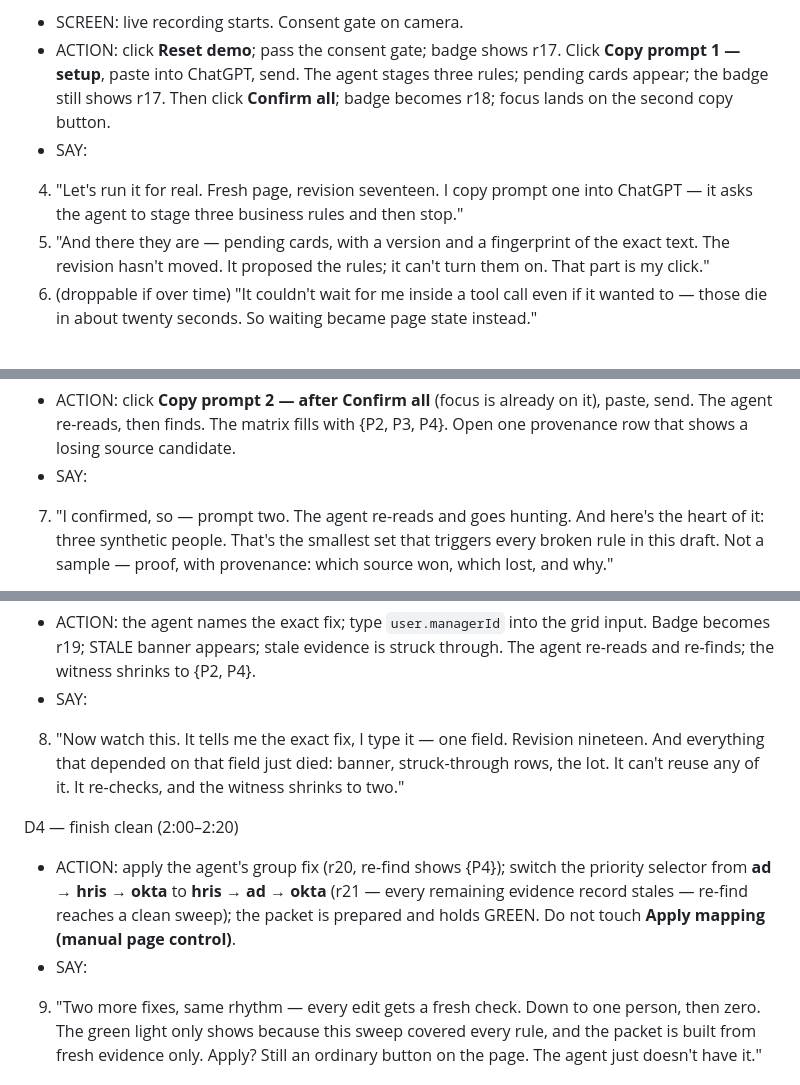
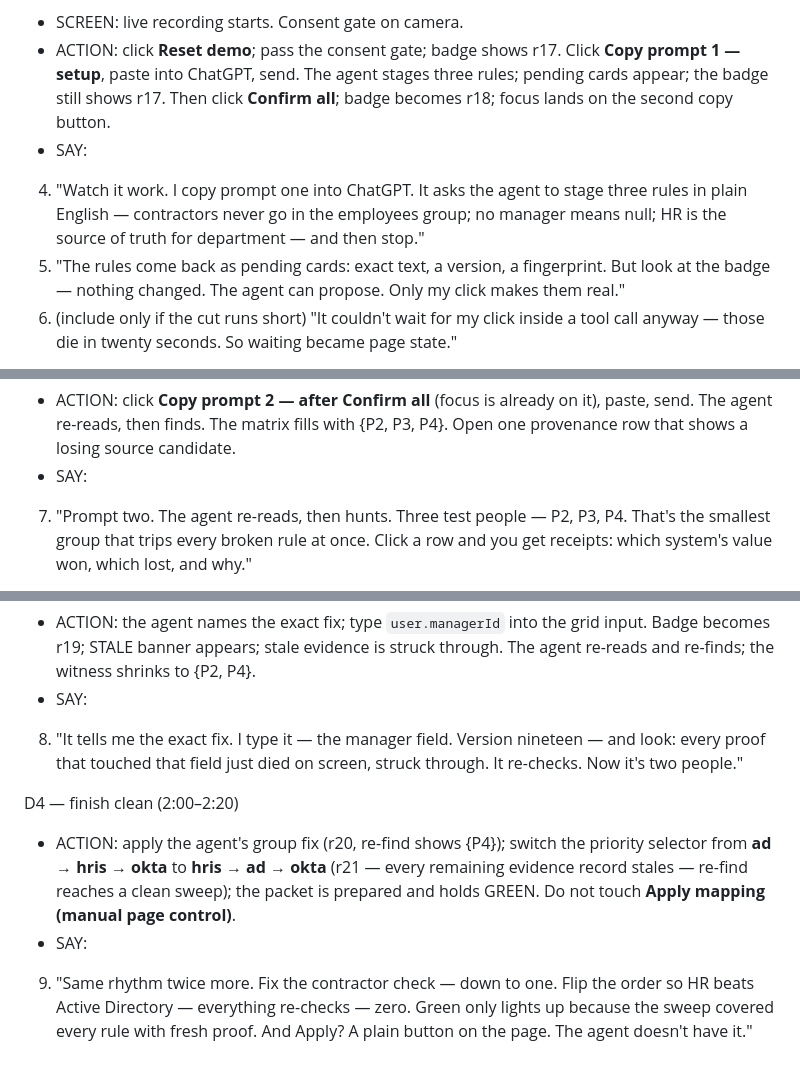
Before and after one commit to Caleb0796/identitymap-witness, a Markdown page: docs/DEMO-SCRIPT.md, 3 parts joined by grey strips. GitHub-like rendering.

```diff
--- a/docs/DEMO-SCRIPT.md
+++ b/docs/DEMO-SCRIPT.md
@@ -112,13 +119,14 @@ D1 — the handshake (0:45–1:12)
   rules; pending cards appear; the badge still shows r17. Then click
   **Confirm all**; badge becomes r18; focus lands on the second copy button.
 - SAY:
-4. "Let's run it for real. Fresh page, revision seventeen. I copy prompt one
-   into ChatGPT — it asks the agent to stage three business rules and then
-   stop."
-5. "And there they are — pending cards, with a version and a fingerprint of
-   the exact text. The revision hasn't moved. It proposed the rules; it can't
-   turn them on. That part is my click."
-6. (droppable if over time) "It couldn't wait for me inside a tool call even
-   if it wanted to — those die in about twenty seconds. So waiting became
-   page state instead."
+4. "Watch it work. I copy prompt one into ChatGPT. It asks the agent to stage
+   three rules in plain English — contractors never go in the employees
+   group; no manager means null; HR is the source of truth for department —
+   and then stop."
+5. "The rules come back as pending cards: exact text, a version, a
+   fingerprint. But look at the badge — nothing changed. The agent can
+   propose. Only my click makes them real."
+6. (include only if the cut runs short) "It couldn't wait for my click inside
+   a tool call anyway — those die in twenty seconds. So waiting became page
+   state."
 
@@ -127,8 +135,8 @@ D2 — the proof (1:12–1:37)
   it), paste, send. The agent re-reads, then finds. The matrix fills with
   {P2, P3, P4}. Open one provenance row that shows a losing source candidate.
 - SAY:
-7. "I confirmed, so — prompt two. The agent re-reads and goes hunting. And
-   here's the heart of it: three synthetic people. That's the smallest set
-   that triggers every broken rule in this draft. Not a sample — proof, with
-   provenance: which source won, which lost, and why."
+7. "Prompt two. The agent re-reads, then hunts. Three test people — P2, P3,
+   P4. That's the smallest group that trips every broken rule at once. Click
+   a row and you get receipts: which system's value won, which lost, and
+   why."
 
@@ -137,10 +145,9 @@ D3 — proof dies (1:37–2:00)
   input. Badge becomes r19; STALE banner appears; stale evidence is struck
   through. The agent re-reads and re-finds; the witness shrinks to {P2, P4}.
 - SAY:
-8. "Now watch this. It tells me the exact fix, I type it — one field. Revision
-   nineteen. And everything that depended on that field just died: banner,
-   struck-through rows, the lot. It can't reuse any of it. It re-checks, and
-   the witness shrinks to two."
+8. "It tells me the exact fix. I type it — the manager field. Version
+   nineteen — and look: every proof that touched that field just died on
+   screen, struck through. It re-checks. Now it's two people."
 
 D4 — finish clean (2:00–2:20)
 - ACTION: apply the agent's group fix (r20, re-find shows {P4}); switch the
@@ -149,8 +156,8 @@ D4 — finish clean (2:00–2:20)
   the packet is prepared and holds GREEN. Do not touch **Apply mapping
   (manual page control)**.
 - SAY:
-9. "Two more fixes, same rhythm — every edit gets a fresh check. Down to one
-   person, then zero. The green light only shows because this sweep covered
-   every rule, and the packet is built from fresh evidence only. Apply? Still
-   an ordinary button on the page. The agent just doesn't have it."
+9. "Same rhythm twice more. Fix the contractor check — down to one. Flip the
+   order so HR beats Active Directory — everything re-checks — zero. Green
+   only lights up because the sweep covered every rule with fresh proof. And
+   Apply? A plain button on the page. The agent doesn't have it."
 
```
Also changed, not shown: other parts of docs/DEMO-SCRIPT.md (+45 -40 lines).
